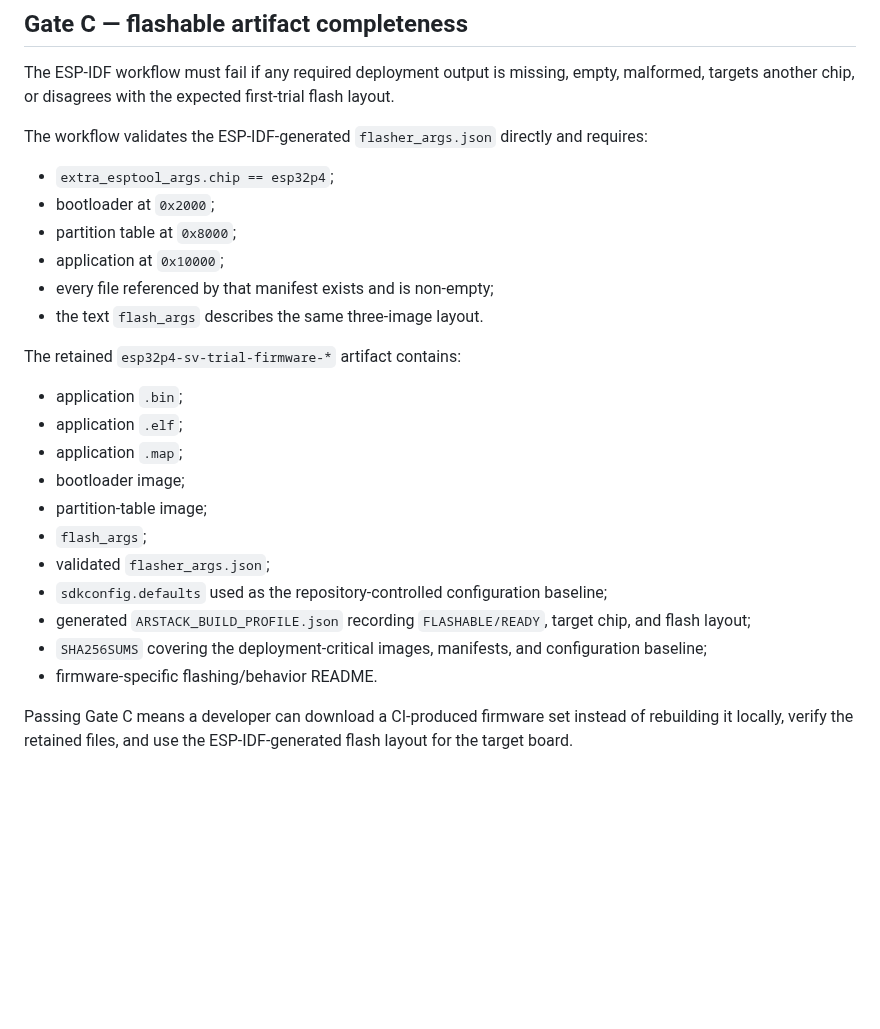
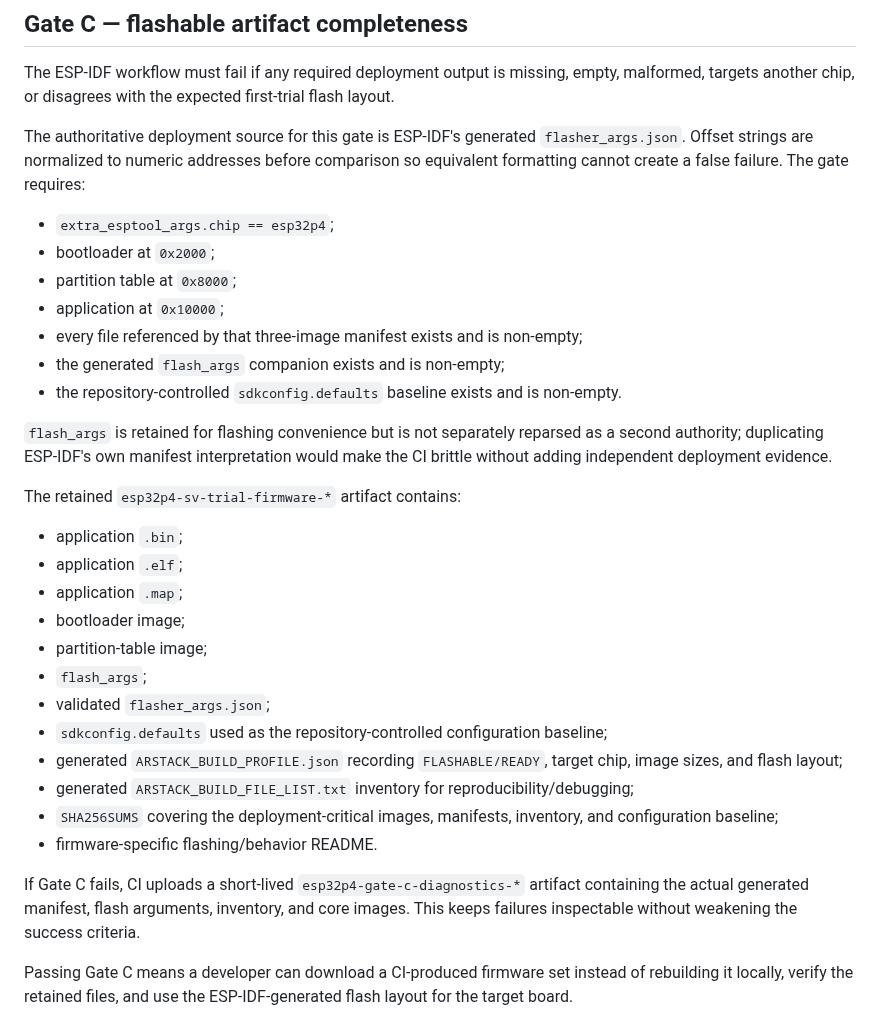
Before and after one commit to masarray/arstack61850, a Markdown page: docs/EMBEDDED_QA_GATES.md, the part around the change. GitHub-like rendering; blank space fills up the shorter version.

Commit message:
Clarify authoritative ESP-IDF flash manifest gate

```diff
--- a/docs/EMBEDDED_QA_GATES.md
+++ b/docs/EMBEDDED_QA_GATES.md
@@ -41,14 +41,17 @@ This gate proves that the code is accepted by the real ESP32-P4 RISC-V compiler/
 
 The ESP-IDF workflow must fail if any required deployment output is missing, empty, malformed, targets another chip, or disagrees with the expected first-trial flash layout.
 
-The workflow validates the ESP-IDF-generated `flasher_args.json` directly and requires:
+The authoritative deployment source for this gate is ESP-IDF's generated `flasher_args.json`. Offset strings are normalized to numeric addresses before comparison so equivalent formatting cannot create a false failure. The gate requires:
 
 - `extra_esptool_args.chip == esp32p4`;
 - bootloader at `0x2000`;
 - partition table at `0x8000`;
 - application at `0x10000`;
-- every file referenced by that manifest exists and is non-empty;
-- the text `flash_args` describes the same three-image layout.
+- every file referenced by that three-image manifest exists and is non-empty;
+- the generated `flash_args` companion exists and is non-empty;
+- the repository-controlled `sdkconfig.defaults` baseline exists and is non-empty.
+
+`flash_args` is retained for flashing convenience but is not separately reparsed as a second authority; duplicating ESP-IDF's own manifest interpretation would make the CI brittle without adding independent deployment evidence.
 
 The retained `esp32p4-sv-trial-firmware-*` artifact contains:
 
@@ -60,9 +63,12 @@ The retained `esp32p4-sv-trial-firmware-*` artifact contains:
 - `flash_args`;
 - validated `flasher_args.json`;
 - `sdkconfig.defaults` used as the repository-controlled configuration baseline;
-- generated `ARSTACK_BUILD_PROFILE.json` recording `FLASHABLE/READY`, target chip, and flash layout;
-- `SHA256SUMS` covering the deployment-critical images, manifests, and configuration baseline;
+- generated `ARSTACK_BUILD_PROFILE.json` recording `FLASHABLE/READY`, target chip, image sizes, and flash layout;
+- generated `ARSTACK_BUILD_FILE_LIST.txt` inventory for reproducibility/debugging;
+- `SHA256SUMS` covering the deployment-critical images, manifests, inventory, and configuration baseline;
 - firmware-specific flashing/behavior README.
+
+If Gate C fails, CI uploads a short-lived `esp32p4-gate-c-diagnostics-*` artifact containing the actual generated manifest, flash arguments, inventory, and core images. This keeps failures inspectable without weakening the success criteria.
 
 Passing Gate C means a developer can download a CI-produced firmware set instead of rebuilding it locally, verify the retained files, and use the ESP-IDF-generated flash layout for the target board.
 
```
